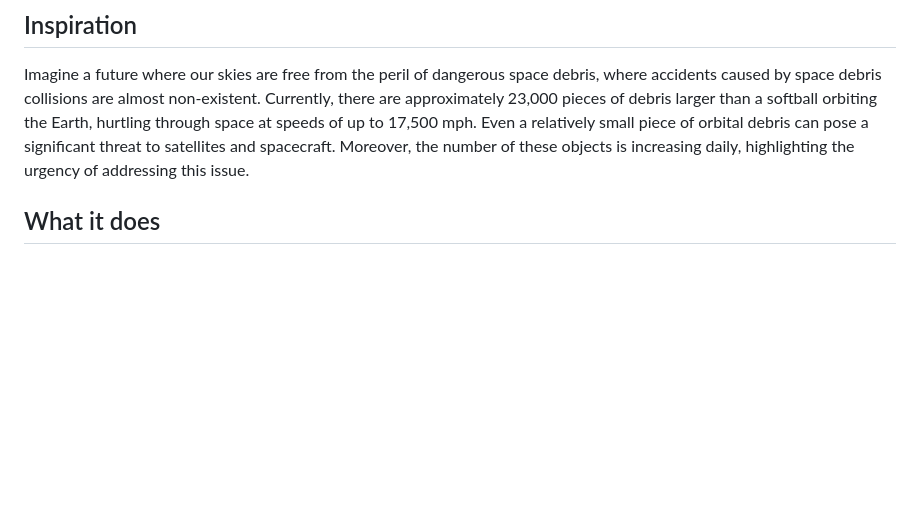
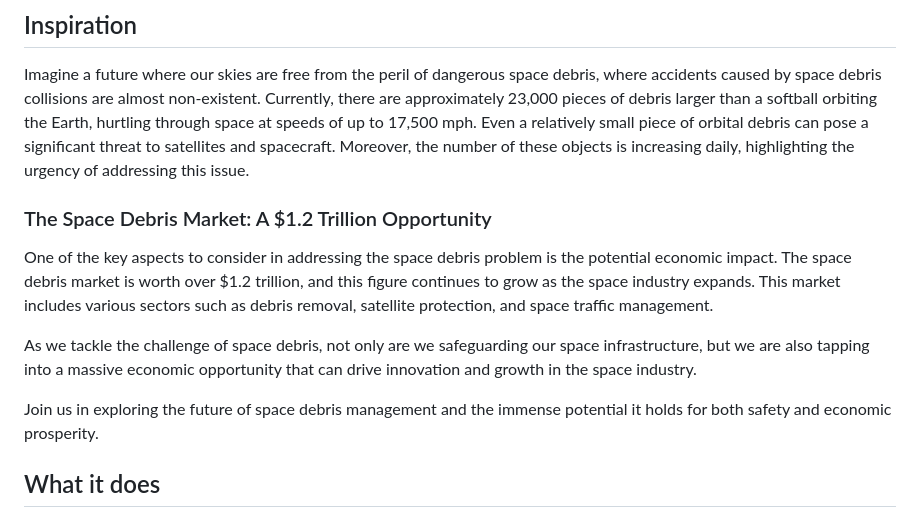
Before and after one commit to subygan/space-JEDI, a Markdown page: README.md, the part around one of its changes. Drawn GitHub-style; blank space fills up the shorter version.

```diff
--- a/README.md
+++ b/README.md
@@ -7,6 +7,14 @@
 ## Inspiration
 
 Imagine a future where our skies are free from the peril of dangerous space debris, where accidents caused by space debris collisions are almost non-existent. Currently, there are approximately 23,000 pieces of debris larger than a softball orbiting the Earth, hurtling through space at speeds of up to 17,500 mph. Even a relatively small piece of orbital debris can pose a significant threat to satellites and spacecraft. Moreover, the number of these objects is increasing daily, highlighting the urgency of addressing this issue.
+
+### The Space Debris Market: A $1.2 Trillion Opportunity
+
+One of the key aspects to consider in addressing the space debris problem is the potential economic impact. The space debris market is worth over $1.2 trillion, and this figure continues to grow as the space industry expands. This market includes various sectors such as debris removal, satellite protection, and space traffic management.
+
+As we tackle the challenge of space debris, not only are we safeguarding our space infrastructure, but we are also tapping into a massive economic opportunity that can drive innovation and growth in the space industry.
+
+Join us in exploring the future of space debris management and the immense potential it holds for both safety and economic prosperity.
 
 ## What it does
 
```
Also changed, not shown: other parts of README.md (+3 -3 lines).
